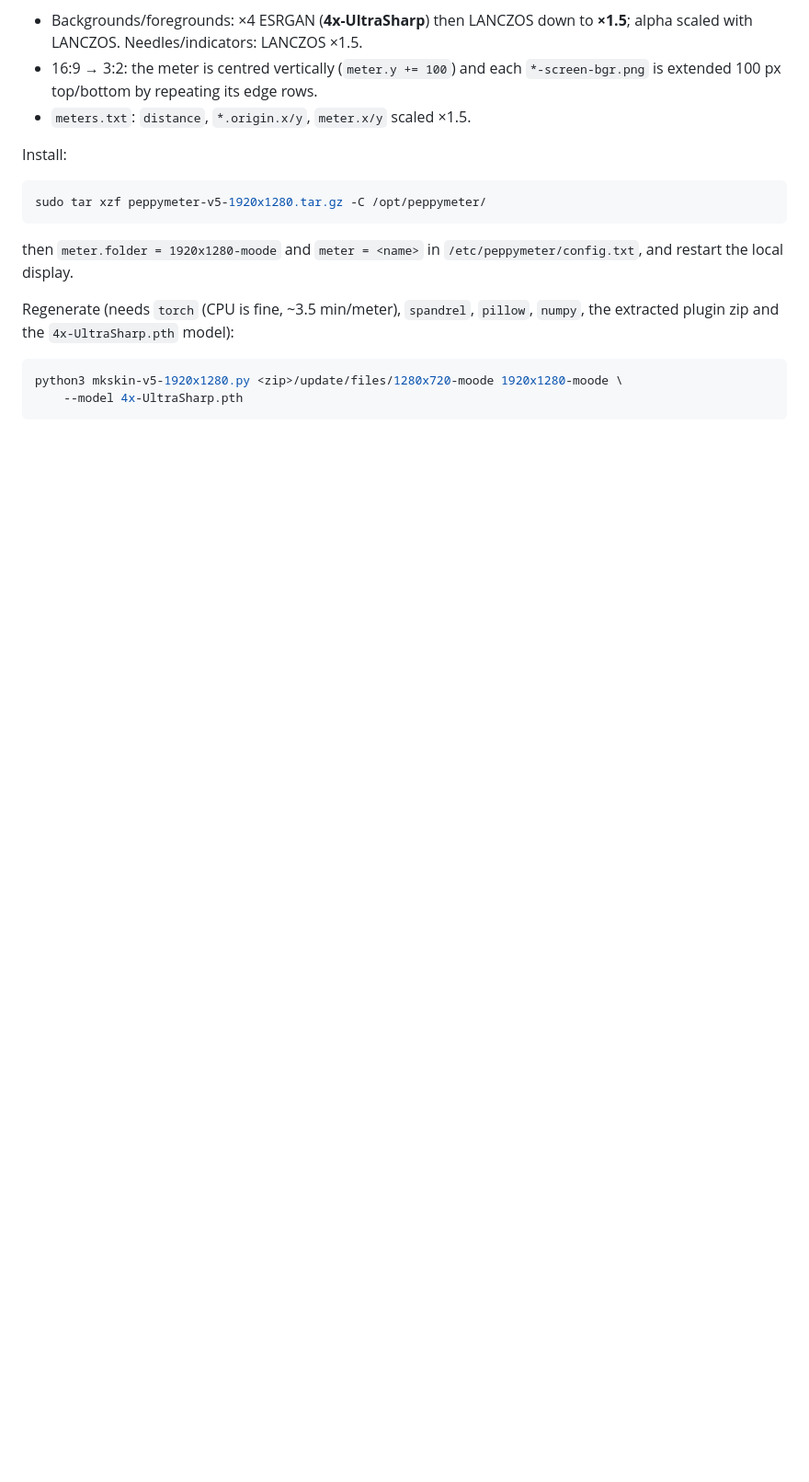
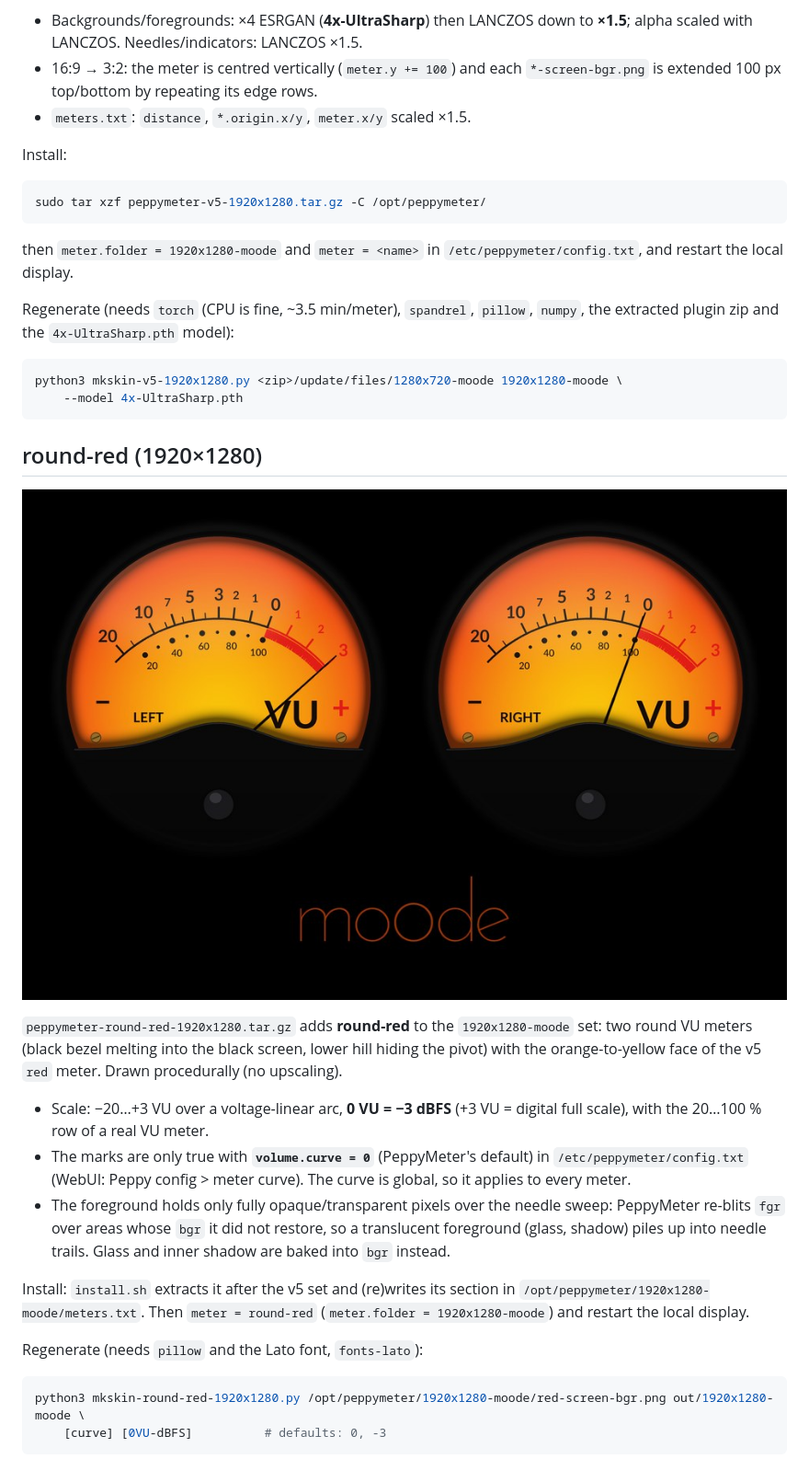
Before and after one commit to Gjuju/moode-peppy-skins, a Markdown page: README.md, the part around the change. Shown at 92% size. Drawn GitHub-style; pictures changed too: round-red-preview.jpg (added); blank space fills up the shorter version.

````diff
--- a/README.md
+++ b/README.md
@@ -82,3 +82,33 @@ Regenerate (needs `torch` (CPU is fine, ~3.5 min/meter), `spandrel`, `pillow`,
 python3 mkskin-v5-1920x1280.py <zip>/update/files/1280x720-moode 1920x1280-moode \
     --model 4x-UltraSharp.pth
 ```
+
+## round-red (1920×1280)
+
+![round-red](round-red-preview.jpg)
+
+`peppymeter-round-red-1920x1280.tar.gz` adds **round-red** to the
+`1920x1280-moode` set: two round VU meters (black bezel melting into the black
+screen, lower hill hiding the pivot) with the orange-to-yellow face of the v5
+`red` meter. Drawn procedurally (no upscaling).
+
+- Scale: −20…+3 VU over a voltage-linear arc, **0 VU = −3 dBFS** (+3 VU =
+  digital full scale), with the 20…100 % row of a real VU meter.
+- The marks are only true with **`volume.curve = 0`** (PeppyMeter's default)
+  in `/etc/peppymeter/config.txt` (WebUI: Peppy config > meter curve). The curve
+  is global, so it applies to every meter.
+- The foreground holds only fully opaque/transparent pixels over the needle
+  sweep: PeppyMeter re-blits `fgr` over areas whose `bgr` it did not restore,
+  so a translucent foreground (glass, shadow) piles up into needle trails. Glass
+  and inner shadow are baked into `bgr` instead.
+
+Install: `install.sh` extracts it after the v5 set and (re)writes its section
+in `/opt/peppymeter/1920x1280-moode/meters.txt`. Then `meter = round-red`
+(`meter.folder = 1920x1280-moode`) and restart the local display.
+
+Regenerate (needs `pillow` and the Lato font, `fonts-lato`):
+
+```bash
+python3 mkskin-round-red-1920x1280.py /opt/peppymeter/1920x1280-moode/red-screen-bgr.png out/1920x1280-moode \
+    [curve] [0VU-dBFS]          # defaults: 0, -3
+```
````
Also changed, not shown: 3 other files.
